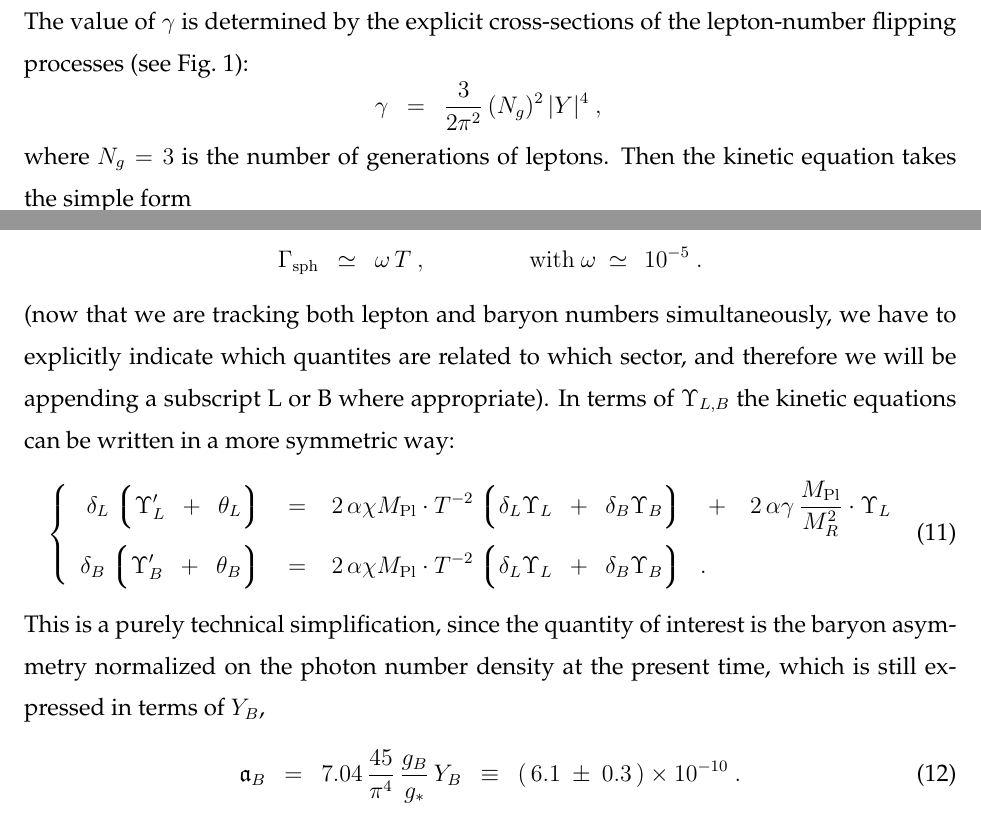
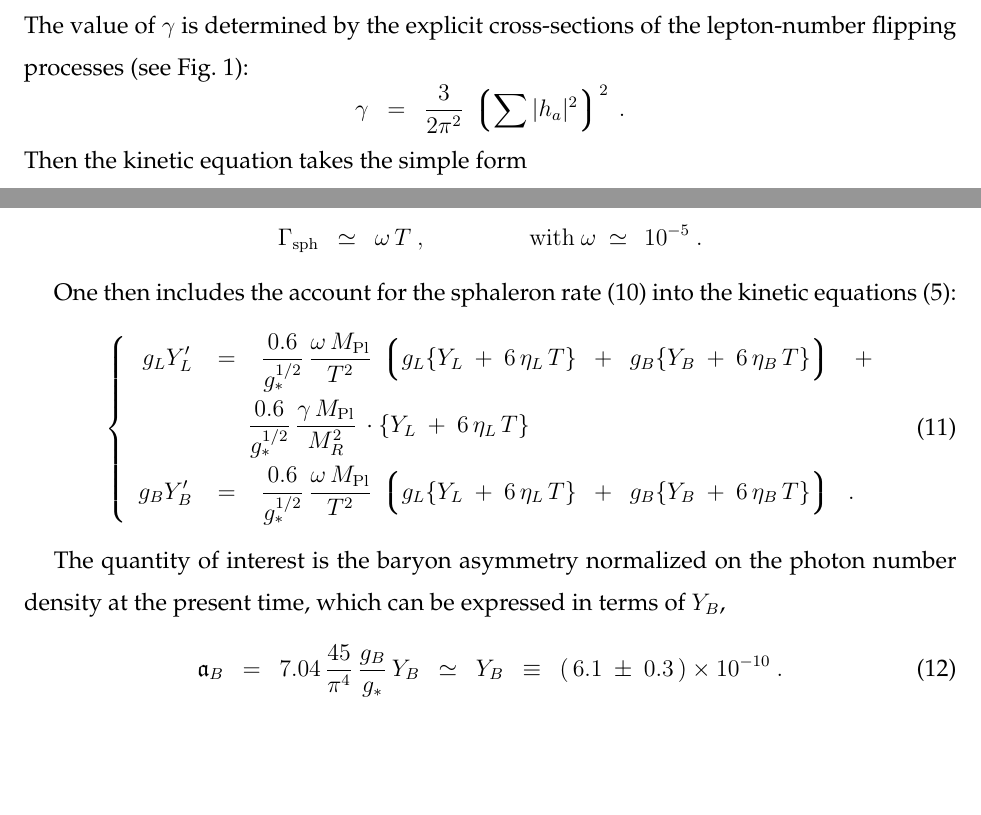
Before and after one commit to pasha-bolokhov/lepto, a LaTeX paper (genesis.tex): two parts of pages 6 and 9 of 13, joined at a grey line, cut so that both start at the same text, the shorter picture padded with empty space. Compiled offline with pdfLaTeX.

Commit message:
more editing changed the main system of equations

```diff
--- a/genesis.tex
+++ b/genesis.tex
@@ -423,9 +425,10 @@ where
 	cross-sections of the lepton-number flipping processes
 	(see Fig.~\ref{lflip_fig}):
 \[
-	\gamma  ~~=~~ \frac{3}{2\pi^2}\, (N_g)^2\, |Y|^4~, \\
+%	\gamma  ~~=~~ \frac{3}{2\pi^2}\, (N_g)^2\, |Y|^4~,
+	\gamma  ~~=~~ \frac{3}{2\pi^2}\, \lgr \sum |h_a|^2 \rgr^2~.
 \]
-	where $ N_g = 3 $ is the number of generations of leptons.
+%	where $ N_g = 3 $ is the number of generations of leptons.
 	Then the kinetic equation takes the simple form
 \begin{equation}
 \label{btz_simple}
@@ -612,39 +615,73 @@ where
 %	\Upsilon_i ~~=~~ Y_i ~-~ \theta_i T ~~=~~ \mu_i/T~,
 %	\qquad\qquad i~=~L,B~.
 %\]
-	(now that we are tracking both lepton and baryon numbers
-	simultaneously, we have to explicitly indicate which quantites
-	are related to which sector, and therefore we will be appending
-	a subscript L or B where appropriate).
-	In terms of $ \Upsilon_{L,B} $
-	the kinetic equations can be written in a more symmetric way:
+%	(now that we are tracking both lepton and baryon numbers
+%	simultaneously, we have to explicitly indicate which quantites
+%	are related to which sector, and therefore we will be appending
+%	a subscript L or B where appropriate).
+%	In terms of $ \Upsilon_{L,B} $
+%	the kinetic equations can be written in a more symmetric way:
+
+	One then includes the account for the sphaleron rate \eqref{sph_corr}
+	into the kinetic equations \eqref{kinetic_eqn_prelim}:
 \begin{equation}
 \label{eqn_ups}
 \left\{~~
 \begin{split}
 % first line
-	\delta_L \lgr \Upsilon_L' ~~+~~ \theta_L \rgr
+	g_L Y_L'
 	& ~~\;=~~\;
-	2\, \alpha\chi \Mpl \cdot T^{-2}
-	\lgr \delta_L \Upsilon_L ~~+~~ \delta_B \Upsilon_B \rgr
-	\;~~+~~\;
-	2\, \alpha\gamma\, \frac{\Mpl}{M_R^2} \cdot \Upsilon_L \\
+	\frac{0.6}{g_*^{1/2}}\,
+	\frac{\omega\,\Mpl}{T^2}\,
+	\lgr g_L \{Y_L~+~6\,\eta_L\,T\} ~~+~~
+	     g_B \{Y_B~+~6\,\eta_B\,T\}  \rgr
+	\;~~+
+	\\
 % second line
-	\delta_B \lgr \Upsilon_B' ~~+~~ \theta_B \rgr
+	& \;\phantom{~~+~~}\;
+	\frac{0.6}{g_*^{1/2}}\,
+	\frac{\gamma\,\Mpl}{M_R^2}\,
+	\cdot \{ Y_L ~+~ 6\,\eta_L\,T\}\\
+% third line
+	g_B Y_B'
 	& ~~\;=~~\;
-	2\, \alpha\chi \Mpl \cdot T^{-2}
-	\lgr \delta_L \Upsilon_L ~~+~~ \delta_B \Upsilon_B \rgr
+	\frac{0.6}{g_*^{1/2}}\,
+	\frac{\omega\,\Mpl}{T^2}\,
+	\lgr g_L \{Y_L~+~6\,\eta_L\,T\} ~~+~~
+	     g_B \{Y_B~+~6\,\eta_B\,T\}  \rgr
 	~~.
 \end{split}
 \right.
 \end{equation}
-	This is a purely technical simplification, since
-	the quantity of interest is the baryon asymmetry normalized on the
-	photon number density at the present time, which is still expressed
+
+%\begin{equation}
+%\label{eqn_ups}
+%\left\{~~
+%\begin{split}
+%% first line
+%	\delta_L \lgr \Upsilon_L' ~~+~~ \theta_L \rgr
+%	& ~~\;=~~\;
+%	2\, \alpha\chi \Mpl \cdot T^{-2}
+%	\lgr \delta_L \Upsilon_L ~~+~~ \delta_B \Upsilon_B \rgr
+%	\;~~+~~\;
+%	2\, \alpha\gamma\, \frac{\Mpl}{M_R^2} \cdot \Upsilon_L \\
+%% second line
+%	\delta_B \lgr \Upsilon_B' ~~+~~ \theta_B \rgr
+%	& ~~\;=~~\;
+%	2\, \alpha\chi \Mpl \cdot T^{-2}
+%	\lgr \delta_L \Upsilon_L ~~+~~ \delta_B \Upsilon_B \rgr
+%	~~.
+%\end{split}
+%\right.
+%\end{equation}
+%	This is a purely technical simplification, since
+	The quantity of interest is the baryon asymmetry normalized on the
+	photon number density at the present time, which can be expressed
 	in terms of $ Y_B $,
 \begin{equation}
 \label{def_asy}
 	\mathfrak{a}_B ~~=~~ 7.04\, \frac{45}{\pi^4}\, \frac{g_B}{g_*}\, Y_B
+	~~\simeq~~ Y_B
 		~~\equiv~~ (\, 6.1 ~\pm~ 0.3 \,)\times 10^{-10}~.
 \end{equation}
 
```
Also changed, not shown: genesis.tex (10 more changed lines).
